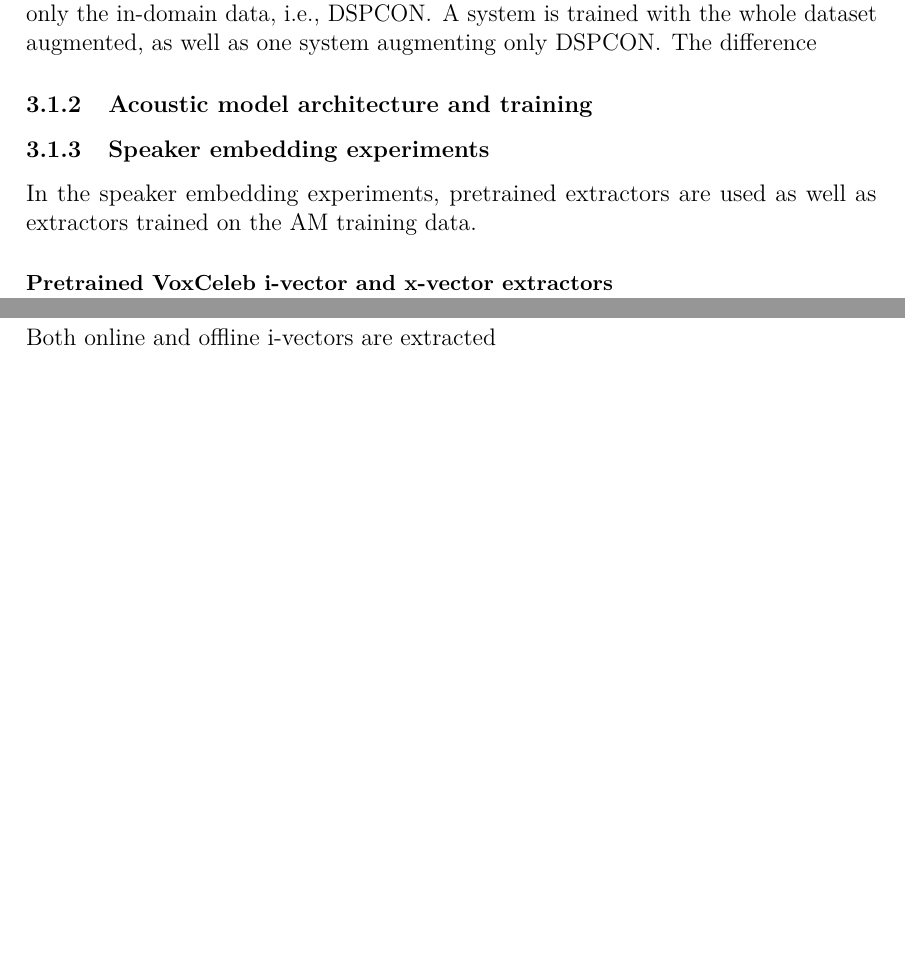
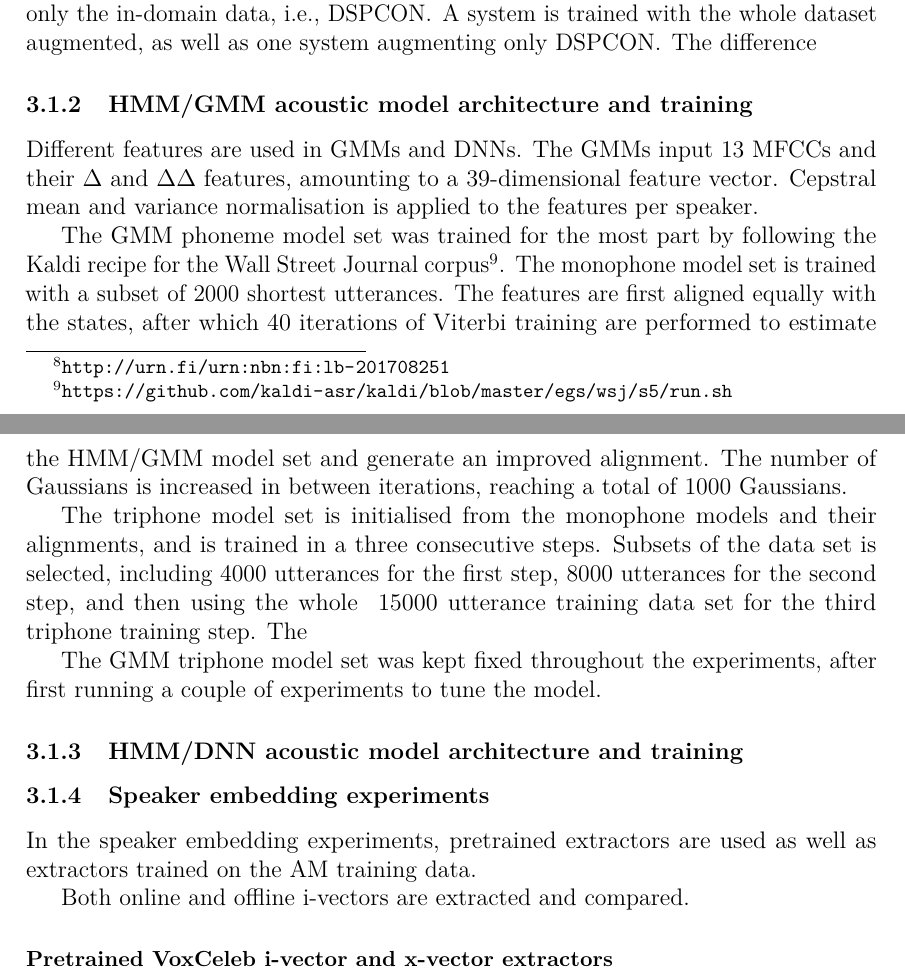
Before and after one commit to anmoisio/thesis, a LaTeX thesis (thesis.tex): two parts of pages 25 and 26 of 33, joined at a grey line, cut so that both start at the same text, the shorter picture padded with empty space. Compiled offline with pdfLaTeX.

Commit message:
AM training

```diff
--- a/thesis.tex
+++ b/thesis.tex
@@ -977,13 +979,29 @@
   \emph{Speed perturbation} is a data augmentation method in which the speed of the audio is increased or decreased \citep{ko2015audio}. This method is used for the DNN AM training data, augmenting the speech data by changing its speed by a factor of 0.9 and 1.1, increasing the amount of data by a factor of three. As the quality, or domain, of the three different data sets is different, it could be useful to augment only the in-domain data, i.e., DSPCON. A system is trained with the whole dataset augmented, as well as one system augmenting only DSPCON. The difference
 
 
-\subsubsection{Acoustic model architecture and training}
+\subsubsection{HMM/GMM acoustic model architecture and training}
 
+  Different features are used in GMMs and DNNs. The GMMs input 13 MFCCs and their $\Delta$ and $\Delta\Delta$ features, amounting to a 39-dimensional feature vector. Cepstral mean and variance normalisation is applied to the features per speaker.
+
+
+  The GMM phoneme model set was trained for the most part by following the Kaldi recipe for the Wall Street Journal corpus\footnote{\url{https://github.com/kaldi-asr/kaldi/blob/master/egs/wsj/s5/run.sh}}. The monophone model set is trained with a subset of 2000 shortest utterances. The features are first aligned equally with the states, after which 40 iterations of Viterbi training are performed to estimate the HMM/GMM model set and generate an improved alignment. The number of Gaussians is increased in between iterations, reaching a total of 1000 Gaussians.
+
+  The triphone model set is initialised from the monophone models and their alignments, and is trained in a three consecutive steps. Subsets of the data set is selected, including 4000 utterances for the first step, 8000 utterances for the second step, and then using the whole ~15000 utterance training data set for the third triphone training step. The
+
+
+
+
+  The GMM triphone model set was kept fixed throughout the experiments, after first running a couple of experiments to tune the model.
+
+
+\subsubsection{HMM/DNN acoustic model architecture and training}
 
 
 \subsubsection{Speaker embedding experiments}
 
   In the speaker embedding experiments, pretrained extractors are used as well as extractors trained on the AM training data.
+
+  Both online and offline i-vectors are extracted and compared.
 
   \paragraph*{Pretrained VoxCeleb i-vector and x-vector extractors}
     Pretrained i-vector and x-vector extractors trained on the VoxCeleb data \citep{nagrani2017voxceleb, chung2018voxceleb2} are used in the experiments. The VoxCeleb1 data contains about 100k utterances from 1251 celebrities and the VoxCeleb2 data contains about 1M utterances from over 6000 speakers. The code that was used for training the extractors is in the Kaldi repository\footnote{i-vectors: \url{https://github.com/kaldi-asr/kaldi/tree/master/egs/voxceleb/v1}}\footnote{x-vectors: \url{https://github.com/kaldi-asr/kaldi/tree/master/egs/voxceleb/v2}} and the pretrained extractors are downloaded online\footnote{\url{https://kaldi-asr.org/models/m7}}.
@@ -1001,7 +1019,7 @@
 
 
 
-  Both online and offline i-vectors are extracted
+
 
 
 \subsection{Language modelling experiments}
```
Also changed, not shown: thesis.tex (2 more changed lines).
